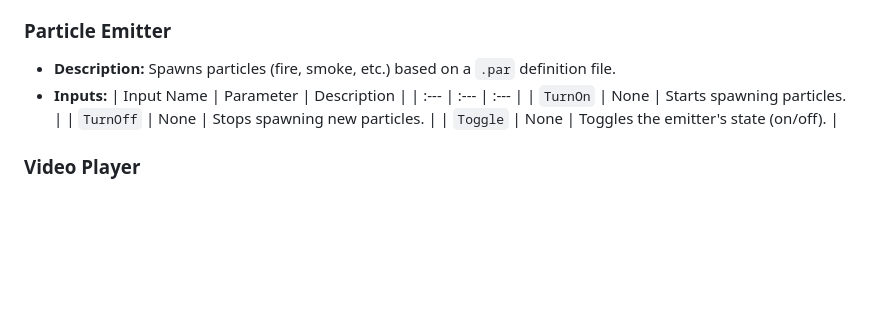
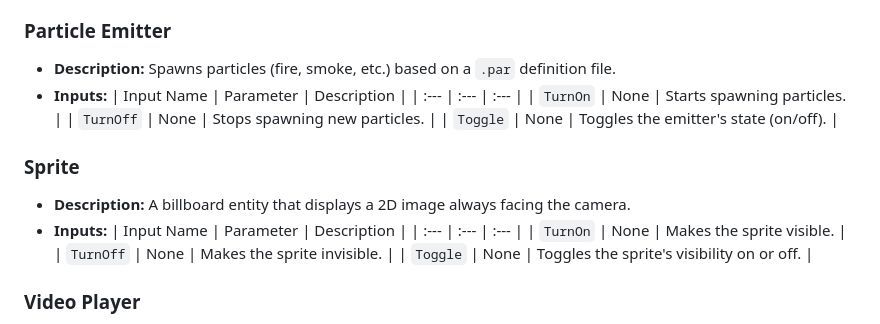
Before and after one commit to Soft-Sprint-Studios/Tectonic-Engine, a Markdown page: docs/entity.md, the part around the change. GitHub-like rendering; blank space fills up the shorter version.

Commit message:
add sprite documentation

```diff
--- a/docs/entity.md
+++ b/docs/entity.md
@@ -73,6 +73,15 @@ These are entities that are typically represented by a gizmo in the editor and h
 | `TurnOff` | None | Stops spawning new particles. |
 | `Toggle` | None | Toggles the emitter's state (on/off). |
 
+### Sprite
+*   **Description:** A billboard entity that displays a 2D image always facing the camera.
+*   **Inputs:**
+| Input Name | Parameter | Description |
+| :--- | :--- | :--- |
+| `TurnOn` | None | Makes the sprite visible. |
+| `TurnOff` | None | Makes the sprite invisible. |
+| `Toggle` | None | Toggles the sprite's visibility on or off. |
+
 ### Video Player
 *   **Description:** A plane in the world that can play video files.
 *   **Inputs:**
```
